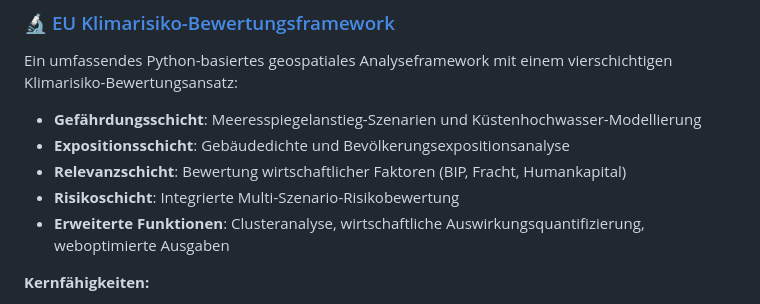
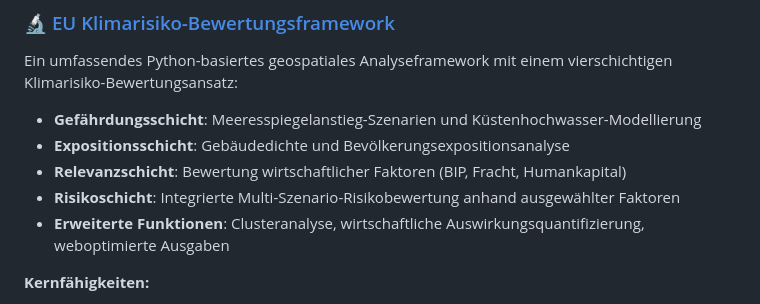
Before and after one commit to TjarkGerken/eu-data, a Markdown page: Readme.MD, the part around the change. Rendered like a GitHub page.

```diff
--- a/Readme.MD
+++ b/Readme.MD
@@ -35,7 +35,7 @@ Ein umfassendes Python-basiertes geospatiales Analyseframework mit einem viersch
 - **Gefährdungsschicht**: Meeresspiegelanstieg-Szenarien und Küstenhochwasser-Modellierung
 - **Expositionsschicht**: Gebäudedichte und Bevölkerungsexpositionsanalyse
 - **Relevanzschicht**: Bewertung wirtschaftlicher Faktoren (BIP, Fracht, Humankapital)
-- **Risikoschicht**: Integrierte Multi-Szenario-Risikobewertung
+- **Risikoschicht**: Integrierte Multi-Szenario-Risikobewertung anhand ausgewählter Faktoren
 - **Erweiterte Funktionen**: Clusteranalyse, wirtschaftliche Auswirkungsquantifizierung, weboptimierte Ausgaben
 
 **Kernfähigkeiten:**
```
